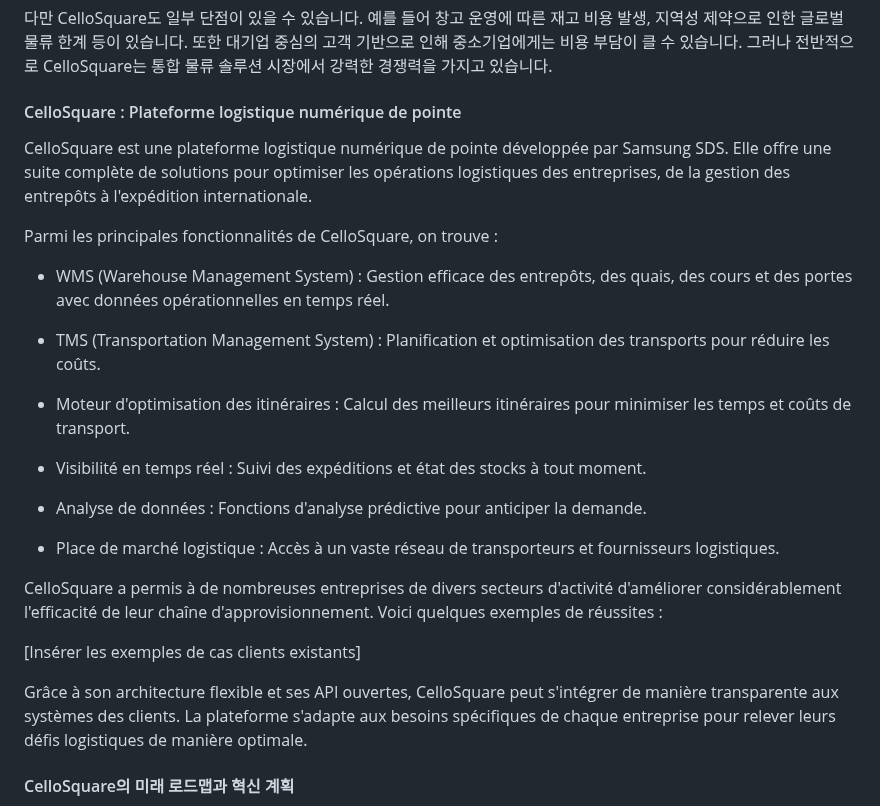
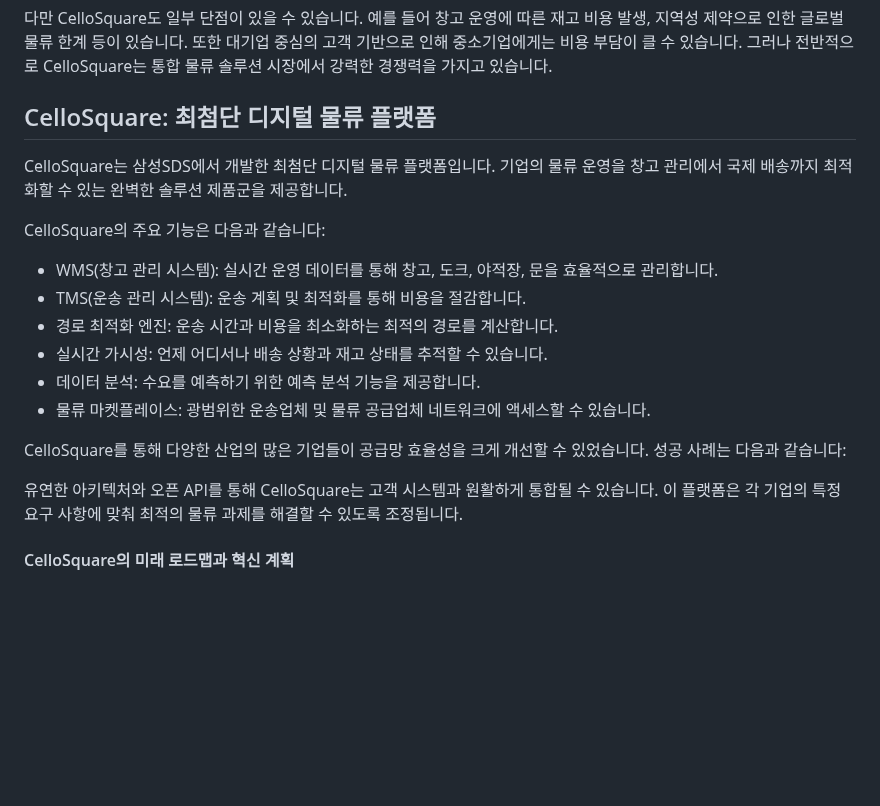
Before and after one commit to kyopark2014/writing-agent, a Markdown page: contents/물류_솔루션_CelloSquare와_경쟁_솔루션_비교.md, the part around the change. Drawn GitHub-style; blank space fills up the shorter version.

```diff
--- a/contents/물류_솔루션_CelloSquare와_경쟁_솔루션_비교.md
+++ b/contents/물류_솔루션_CelloSquare와_경쟁_솔루션_비교.md
@@ -88,30 +88,22 @@ CelloSquare는 통합 물류 솔루션 시장에서 선도적인 위치를 차
 다만 CelloSquare도 일부 단점이 있을 수 있습니다. 예를 들어 창고 운영에 따른 재고 비용 발생, 지역성 제약으로 인한 글로벌 물류 한계 등이 있습니다. 또한 대기업 중심의 고객 기반으로 인해 중소기업에게는 비용 부담이 클 수 있습니다. 그러나 전반적으로 CelloSquare는 통합 물류 솔루션 시장에서 강력한 경쟁력을 가지고 있습니다.
 
 
-#### CelloSquare : Plateforme logistique numérique de pointe
+## CelloSquare: 최첨단 디지털 물류 플랫폼
 
-CelloSquare est une plateforme logistique numérique de pointe développée par Samsung SDS. Elle offre une suite complète de solutions pour optimiser les opérations logistiques des entreprises, de la gestion des entrepôts à l'expédition internationale.
+CelloSquare는 삼성SDS에서 개발한 최첨단 디지털 물류 플랫폼입니다. 기업의 물류 운영을 창고 관리에서 국제 배송까지 최적화할 수 있는 완벽한 솔루션 제품군을 제공합니다.
 
-Parmi les principales fonctionnalités de CelloSquare, on trouve :
+CelloSquare의 주요 기능은 다음과 같습니다:
 
-- WMS (Warehouse Management System) : Gestion efficace des entrepôts, des quais, des cours et des portes avec données opérationnelles en temps réel.
+- WMS(창고 관리 시스템): 실시간 운영 데이터를 통해 창고, 도크, 야적장, 문을 효율적으로 관리합니다.
+- TMS(운송 관리 시스템): 운송 계획 및 최적화를 통해 비용을 절감합니다.
+- 경로 최적화 엔진: 운송 시간과 비용을 최소화하는 최적의 경로를 계산합니다.
+- 실시간 가시성: 언제 어디서나 배송 상황과 재고 상태를 추적할 수 있습니다.
+- 데이터 분석: 수요를 예측하기 위한 예측 분석 기능을 제공합니다.
+- 물류 마켓플레이스: 광범위한 운송업체 및 물류 공급업체 네트워크에 액세스할 수 있습니다.
 
-- TMS (Transportation Management System) : Planification et optimisation des transports pour réduire les coûts.
+CelloSquare를 통해 다양한 산업의 많은 기업들이 공급망 효율성을 크게 개선할 수 있었습니다. 성공 사례는 다음과 같습니다:
 
-- Moteur d'optimisation des itinéraires : Calcul des meilleurs itinéraires pour minimiser les temps et coûts de transport.
-
-- Visibilité en temps réel : Suivi des expéditions et état des stocks à tout moment.
-
-- Analyse de données : Fonctions d'analyse prédictive pour anticiper la demande.
-
-- Place de marché logistique : Accès à un vaste réseau de transporteurs et fournisseurs logistiques.
-
-CelloSquare a permis à de nombreuses entreprises de divers secteurs d'activité d'améliorer considérablement l'efficacité de leur chaîne d'approvisionnement. Voici quelques exemples de réussites :
-
-[Insérer les exemples de cas clients existants]
-
-Grâce à son architecture flexible et ses API ouvertes, CelloSquare peut s'intégrer de manière transparente aux systèmes des clients. La plateforme s'adapte aux besoins spécifiques de chaque entreprise pour relever leurs défis logistiques de manière optimale.
-
+유연한 아키텍처와 오픈 API를 통해 CelloSquare는 고객 시스템과 원활하게 통합될 수 있습니다. 이 플랫폼은 각 기업의 특정 요구 사항에 맞춰 최적의 물류 과제를 해결할 수 있도록 조정됩니다.
 
 #### CelloSquare의 미래 로드맵과 혁신 계획
 
```
